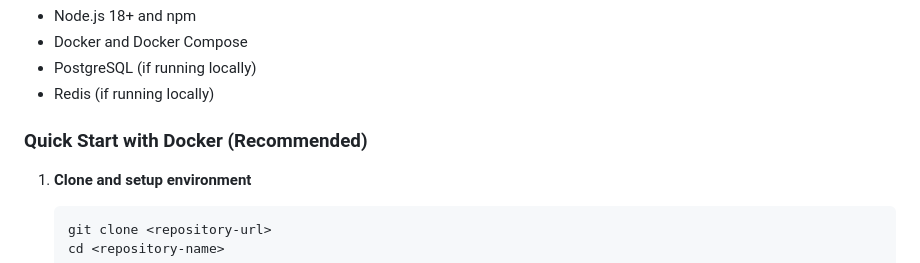
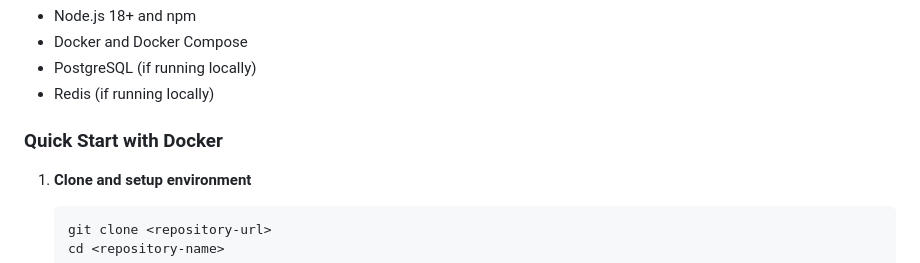
Before and after one commit to Solvro/devops-wakacyjne-wyzwanie-2025, a Markdown page: app-used-for-modules-2-4-5/README.md, the part around one of its changes. GitHub-like rendering.

Commit message:
chore: update readme

````diff
--- a/app-used-for-modules-2-4-5/README.md
+++ b/app-used-for-modules-2-4-5/README.md
@@ -39,7 +49,7 @@ A full-stack application for managing vacation budgets, trip expenses, and parti
 - PostgreSQL (if running locally)
 - Redis (if running locally)
 
-### Quick Start with Docker (Recommended)
+### Quick Start with Docker
 
 1. **Clone and setup environment**
    ```bash
````
Also changed, not shown: other parts of app-used-for-modules-2-4-5/README.md (+14 -4 lines).
